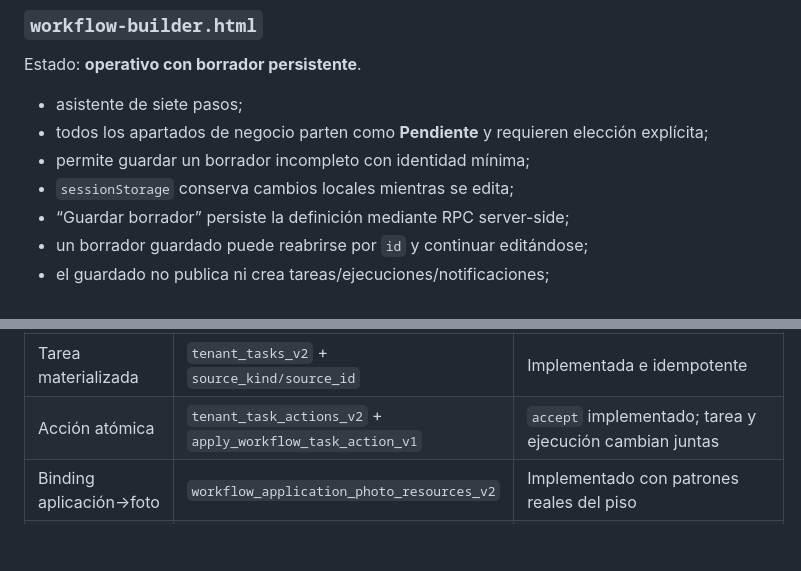
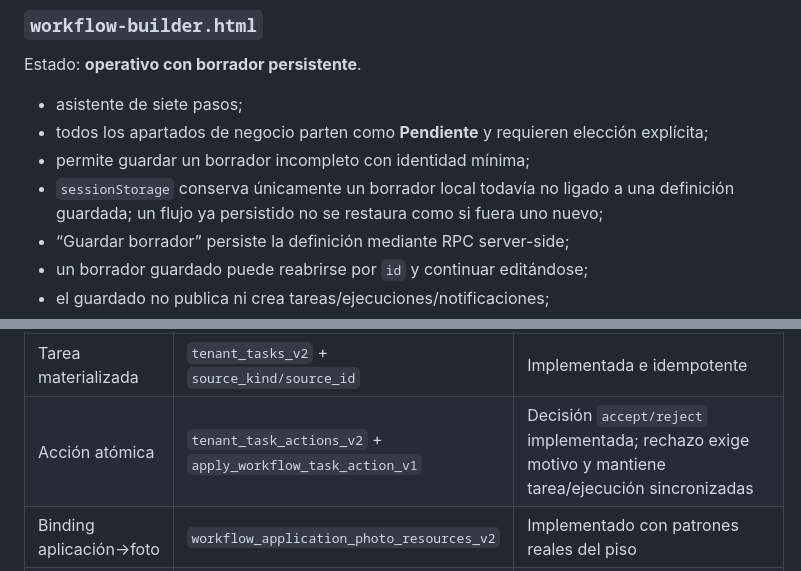
Before and after one commit to jdlc86/gestionpisos, a Markdown page: docs/WORKFLOW_IMPLEMENTATION_MAP.md, 2 parts joined by grey strips. Drawn GitHub-style; blank space fills up the shorter version.

Commit message:
docs: record workflow decision and draft isolation

```diff
--- a/docs/WORKFLOW_IMPLEMENTATION_MAP.md
+++ b/docs/WORKFLOW_IMPLEMENTATION_MAP.md
@@ -242,7 +242,7 @@ Estado: **operativo con borrador persistente**.
 - asistente de siete pasos;
 - todos los apartados de negocio parten como **Pendiente** y requieren elección explícita;
 - permite guardar un borrador incompleto con identidad mínima;
-- `sessionStorage` conserva cambios locales mientras se edita;
+- `sessionStorage` conserva únicamente un borrador local todavía no ligado a una definición guardada; un flujo ya persistido no se restaura como si fuera uno nuevo;
 - “Guardar borrador” persiste la definición mediante RPC server-side;
 - un borrador guardado puede reabrirse por `id` y continuar editándose;
 - el guardado no publica ni crea tareas/ejecuciones/notificaciones;
@@ -344,7 +344,7 @@ El primer paso de evidencia/recurso ya está implementado para Fotografía. El *
 | Regla de asignación inicial | Snapshot en `workflow_executions_v2` | Manual y responsable de piso soportados; otras bloqueadas explícitamente |
 | Ejecución genérica | `workflow_executions_v2` | Fase inicial `pending` implementada |
 | Tarea materializada | `tenant_tasks_v2` + `source_kind/source_id` | Implementada e idempotente |
-| Acción atómica | `tenant_task_actions_v2` + `apply_workflow_task_action_v1` | `accept` implementado; tarea y ejecución cambian juntas |
+| Acción atómica | `tenant_task_actions_v2` + `apply_workflow_task_action_v1` | Decisión `accept/reject` implementada; rechazo exige motivo y mantiene tarea/ejecución sincronizadas |
 | Binding aplicación→foto | `workflow_application_photo_resources_v2` | Implementado con patrones reales del piso |
 | Snapshot ejecución→foto | `workflow_execution_photo_resources_v2` | Implementado; congela versión y silueta |
 | Eventos transversales de ejecución | `workflow_execution_events_v2` | Evento inicial `created`; ciclo completo pendiente |
```
